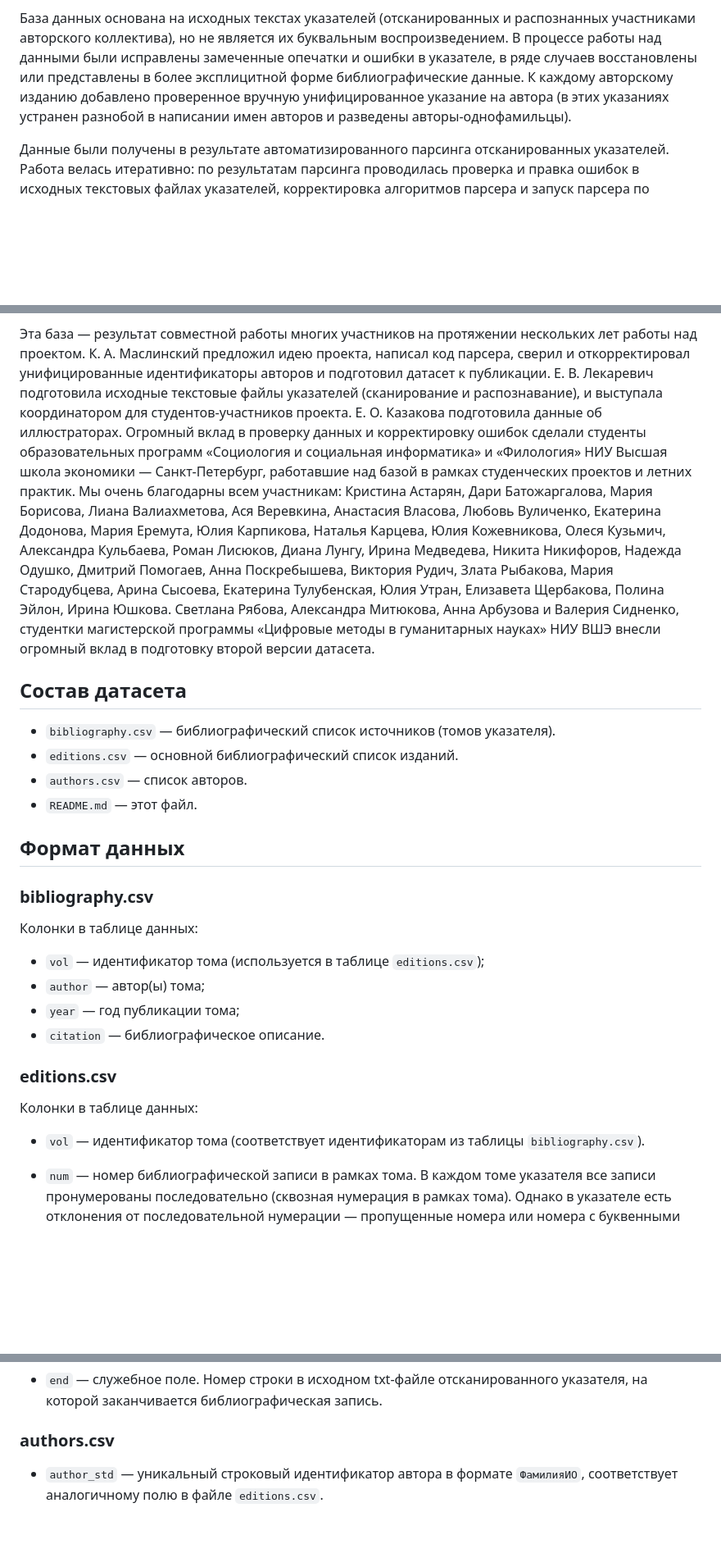
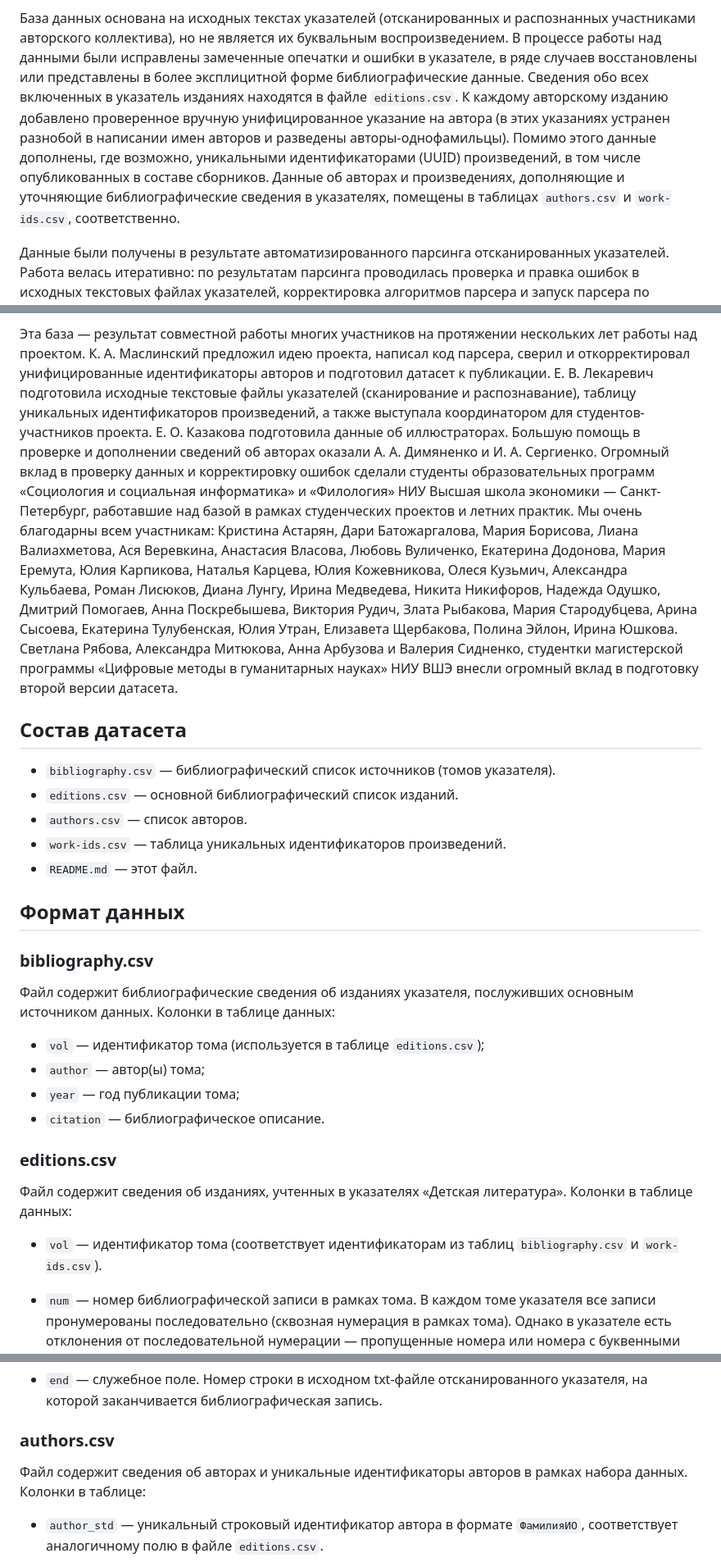
Before and after one commit to maslinych/childlit-rus, a Markdown page: readme.md, 3 parts joined by grey strips. Shown at 82% size. Rendered like a GitHub page; blank space fills up the shorter version.

Commit message:
обновлен readme для релиза V4

```diff
--- a/readme.md
+++ b/readme.md
@@ -40,10 +40,16 @@ XX века. База основана на 18-томном библиограф
 буквальным воспроизведением. В процессе работы над данными были
 исправлены замеченные опечатки и ошибки в указателе, в ряде случаев
 восстановлены или представлены в более эксплицитной форме
-библиографические данные. К каждому авторскому изданию добавлено
-проверенное вручную унифицированное указание на автора (в этих
-указаниях устранен разнобой в написании имен авторов и разведены
-авторы-однофамильцы).
+библиографические данные. Сведения обо всех включенных в указатель
+изданиях находятся в файле `editions.csv`. К каждому авторскому
+изданию добавлено проверенное вручную унифицированное указание на
+автора (в этих указаниях устранен разнобой в написании имен авторов и
+разведены авторы-однофамильцы). Помимо этого данные дополнены, где
+возможно, уникальными идентификаторами (UUID) произведений, в том
+числе опубликованных в составе сборников. Данные об авторах и
+произведениях, дополняющие и уточняющие библиографические сведения в
+указателях, помещены в таблицах `authors.csv` и `work-ids.csv`,
+соответственно.
 
 Данные были получены в результате автоматизированного парсинга
 отсканированных указателей. Работа велась итеративно: по результатам
@@ -79,24 +85,27 @@ XX века. База основана на 18-томном библиограф
 проекта, написал код парсера, сверил и откорректировал унифицированные
 идентификаторы авторов и подготовил датасет к
 публикации. Е. В. Лекаревич подготовила исходные текстовые файлы
-указателей (сканирование и распознавание), и выступала координатором
-для студентов-участников проекта. Е. О. Казакова подготовила данные об
-иллюстраторах.  Огромный вклад в проверку данных и корректировку
-ошибок сделали студенты образовательных программ «Социология и
-социальная информатика» и «Филология» НИУ Высшая школа экономики —
-Санкт-Петербург, работавшие над базой в рамках студенческих проектов и
-летних практик. Мы очень благодарны всем участникам: Кристина Астарян,
-Дари Батожаргалова, Мария Борисова, Лиана Валиахметова, Ася Веревкина,
-Анастасия Власова, Любовь Вуличенко, Екатерина Додонова, Мария
-Еремута, Юлия Карпикова, Наталья Карцева, Юлия Кожевникова, Олеся
-Кузьмич, Александра Кульбаева, Роман Лисюков, Диана Лунгу, Ирина
-Медведева, Никита Никифоров, Надежда Одушко, Дмитрий Помогаев, Анна
-Поскребышева, Виктория Рудич, Злата Рыбакова, Мария Стародубцева,
-Арина Сысоева, Екатерина Тулубенская, Юлия Утран, Елизавета Щербакова,
-Полина Эйлон, Ирина Юшкова. Светлана Рябова, Александра Митюкова, Анна
-Арбузова и Валерия Сидненко, студентки магистерской программы
-«Цифровые методы в гуманитарных науках» НИУ ВШЭ внесли огромный вклад
-в подготовку второй версии датасета.
+указателей (сканирование и распознавание), таблицу уникальных
+идентификаторов произведений, а также выступала координатором для
+студентов-участников проекта. Е. О. Казакова подготовила данные об
+иллюстраторах. Большую помощь в проверке и дополнении сведений об
+авторах оказали А. А. Димяненко и И. А. Сергиенко. Огромный вклад в
+проверку данных и корректировку ошибок сделали студенты
+образовательных программ «Социология и социальная информатика» и
+«Филология» НИУ Высшая школа экономики — Санкт-Петербург, работавшие
+над базой в рамках студенческих проектов и летних практик. Мы очень
+благодарны всем участникам: Кристина Астарян, Дари Батожаргалова,
+Мария Борисова, Лиана Валиахметова, Ася Веревкина, Анастасия Власова,
+Любовь Вуличенко, Екатерина Додонова, Мария Еремута, Юлия Карпикова,
+Наталья Карцева, Юлия Кожевникова, Олеся Кузьмич, Александра
+Кульбаева, Роман Лисюков, Диана Лунгу, Ирина Медведева, Никита
+Никифоров, Надежда Одушко, Дмитрий Помогаев, Анна Поскребышева,
+Виктория Рудич, Злата Рыбакова, Мария Стародубцева, Арина Сысоева,
+Екатерина Тулубенская, Юлия Утран, Елизавета Щербакова, Полина Эйлон,
+Ирина Юшкова. Светлана Рябова, Александра Митюкова, Анна Арбузова и
+Валерия Сидненко, студентки магистерской программы «Цифровые методы в
+гуманитарных науках» НИУ ВШЭ внесли огромный вклад в подготовку второй
+версии датасета.
 
 
 ## Состав датасета
@@ -105,13 +114,15 @@ XX века. База основана на 18-томном библиограф
   указателя).
 * `editions.csv` — основной библиографический список изданий.
 * `authors.csv` — список авторов.
+* `work-ids.csv` — таблица уникальных идентификаторов произведений.
 * `README.md` — этот файл.
 
 ## Формат данных
 
 ### bibliography.csv
 
-Колонки в таблице данных:
+Файл содержит библиографические сведения об изданиях указателя,
+послуживших основным источником данных. Колонки в таблице данных:
 
 * `vol` — идентификатор тома (используется в таблице `editions.csv`);
 * `author` — автор(ы) тома;
@@ -120,10 +131,11 @@ XX века. База основана на 18-томном библиограф
 
 ### editions.csv
 
+Файл содержит сведения об изданиях, учтенных в указателях «Детская литература».
 Колонки в таблице данных:
 
-* `vol` — идентификатор тома (соответствует идентификаторам из таблицы
-  `bibliography.csv`).
+* `vol` — идентификатор тома (соответствует идентификаторам из таблиц
+  `bibliography.csv` и `work-ids.csv`).
 
 * `num` — номер библиографической записи в рамках тома. В каждом томе
   указателя все записи пронумерованы последовательно (сквозная
@@ -255,6 +267,9 @@ XX века. База основана на 18-томном библиограф
 
 ### authors.csv
 
+Файл содержит сведения об авторах и уникальные идентификаторы авторов
+в рамках набора данных. Колонки в таблице:
+
 * `author_std` — уникальный строковый идентификатор автора в формате
   `ФамилияИО`, соответствует аналогичному полю в файле `editions.csv`.
 
```
Also changed, not shown: other parts of readme.md (+56 -0 lines).
